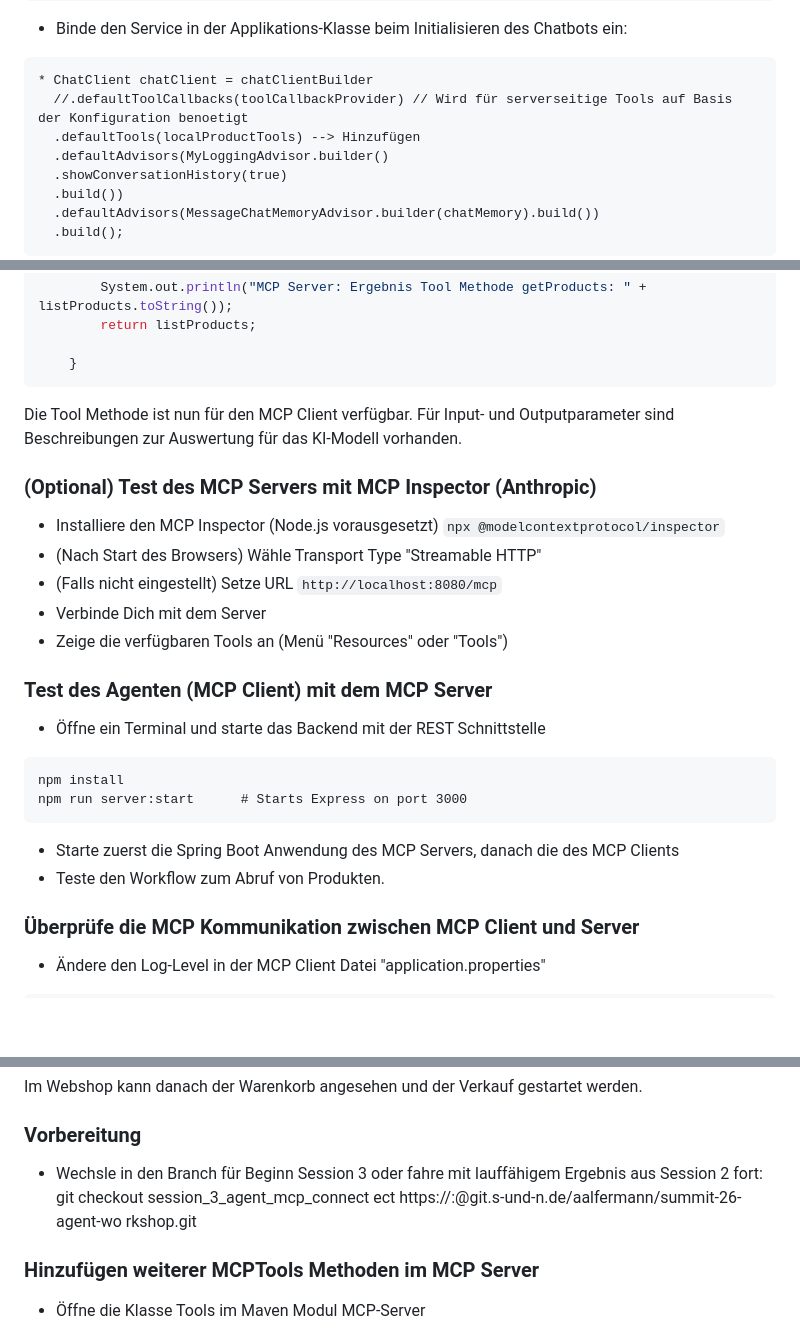
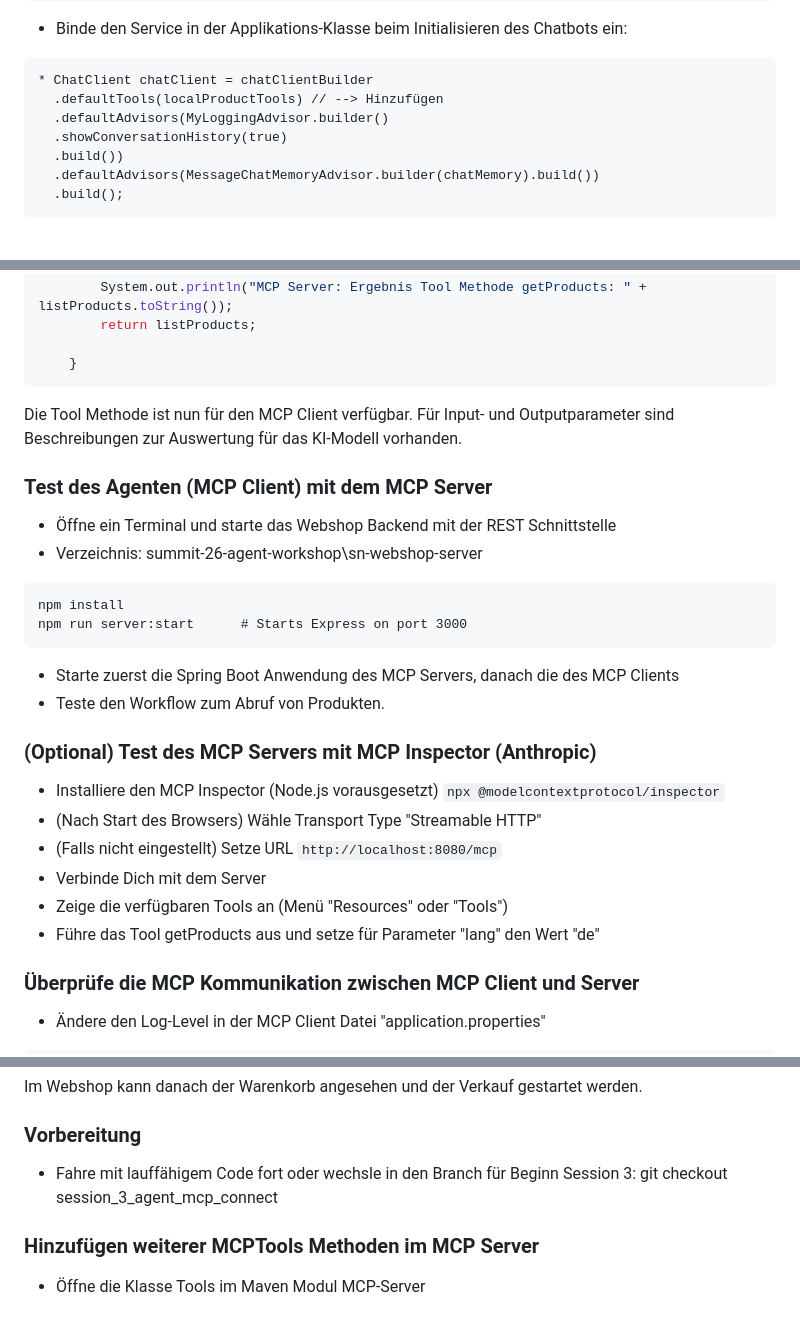
Before and after one commit to Alfer-Star/summit26-agent-mcp-workshop, a Markdown page: spring-ai-agent/Read.md, 3 parts joined by grey strips. GitHub-like rendering; blank space fills up the shorter version.

Commit message:
Git Commands for Repository updated

````diff
--- a/spring-ai-agent/Read.md
+++ b/spring-ai-agent/Read.md
@@ -86,8 +86,7 @@ public class LocalProductTools {
 * Binde den Service in der Applikations-Klasse beim Initialisieren des Chatbots ein:
 ```
 * ChatClient chatClient = chatClientBuilder
-  //.defaultToolCallbacks(toolCallbackProvider) // Wird für serverseitige Tools auf Basis der Konfiguration benoetigt
-  .defaultTools(localProductTools) --> Hinzufügen
+  .defaultTools(localProductTools) // --> Hinzufügen
   .defaultAdvisors(MyLoggingAdvisor.builder()
   .showConversationHistory(true)
   .build())
@@ -214,21 +214,23 @@ public List<ProductRecord> getProducts(
 Die Tool Methode ist nun für den MCP Client verfügbar.
 Für Input- und Outputparameter sind Beschreibungen zur Auswertung für das KI-Modell vorhanden.
 
+### Test des Agenten (MCP Client) mit dem MCP Server
+* Öffne ein Terminal und starte das Webshop Backend mit der REST Schnittstelle
+* Verzeichnis: summit-26-agent-workshop\sn-webshop-server
+```
+npm install
+npm run server:start      # Starts Express on port 3000
+ ```
+* Starte zuerst die Spring Boot Anwendung des MCP Servers, danach die des MCP Clients
+* Teste den Workflow zum Abruf von Produkten.
+
 ### (Optional) Test des MCP Servers mit MCP Inspector (Anthropic)
 * Installiere den MCP Inspector (Node.js vorausgesetzt) ```npx @modelcontextprotocol/inspector```
 * (Nach Start des Browsers) Wähle Transport Type "Streamable HTTP"
 * (Falls nicht eingestellt) Setze URL ```http://localhost:8080/mcp```
 * Verbinde Dich mit dem Server
 * Zeige die verfügbaren Tools an (Menü "Resources" oder "Tools")
-
-### Test des Agenten (MCP Client) mit dem MCP Server
-* Öffne ein Terminal und starte das Backend mit der REST Schnittstelle
-```
-npm install
-npm run server:start      # Starts Express on port 3000
- ```
-* Starte zuerst die Spring Boot Anwendung des MCP Servers, danach die des MCP Clients
-* Teste den Workflow zum Abruf von Produkten.
+* Führe das Tool getProducts aus und setze für Parameter "lang" den Wert "de"
 
 ### Überprüfe die MCP Kommunikation zwischen MCP Client und Server
 * Ändere den Log-Level in der MCP Client Datei "application.properties"
@@ -254,9 +256,7 @@ Im Webshop kann danach der Warenkorb angesehen und der Verkauf gestartet werden.
 
 
 ### Vorbereitung
-* Wechsle in den Branch für Beginn Session 3 oder fahre mit lauffähigem Ergebnis aus Session 2 fort: git checkout session_3_agent_mcp_connect
-ect https://<username>:<token>@git.s-und-n.de/aalfermann/summit-26-agent-wo
-rkshop.git
+* Fahre mit lauffähigem Code fort oder wechsle in den Branch für Beginn Session 3: git checkout session_3_agent_mcp_connect
 
 ### Hinzufügen weiterer MCPTools Methoden im MCP Server
 * Öffne die Klasse Tools im Maven Modul MCP-Server
````
Also changed, not shown: other parts of spring-ai-agent/Read.md (+4 -3 lines).
